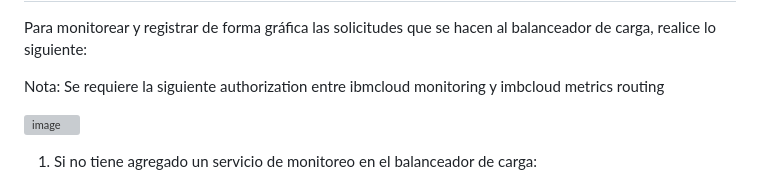
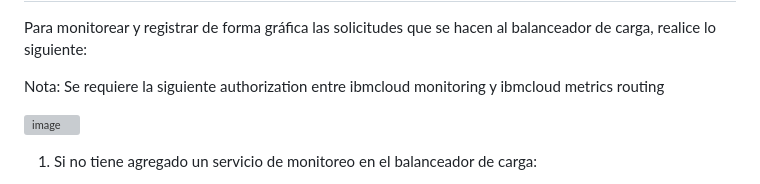
Before and after one commit to emeloibmco/VPC-balanceo-de-carga, a Markdown page: README.md, the part around the change. GitHub-like rendering; grey boxes are pictures that could not be loaded.

```diff
--- a/README.md
+++ b/README.md
@@ -110,7 +110,7 @@ Para acceder al balanceador de carga implementado en el proceso anterior, realic
 Para monitorear y registrar de forma gráfica las solicitudes que se hacen al balanceador de carga, realice lo siguiente:
 
 Nota:
-  Se requiere la siguiente authorization entre ibmcloud monitoring y imbcloud metrics routing
+  Se requiere la siguiente authorization entre ibmcloud monitoring y ibmcloud metrics routing
 
   <img width="813" height="733" alt="image" src="https://github.com/user-attachments/assets/13b22548-4ac0-4e9b-b48d-1ecf71abd715" />
 
```
